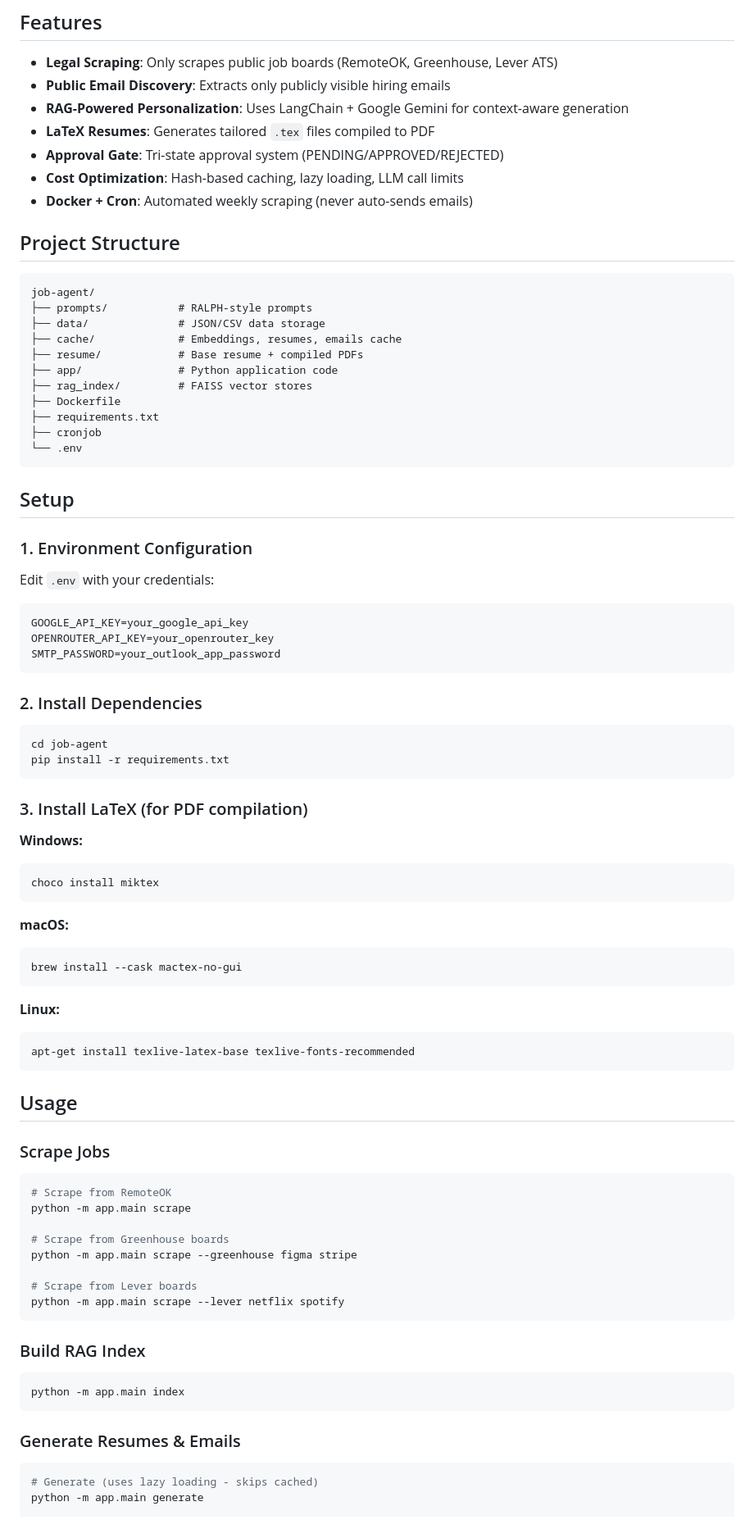
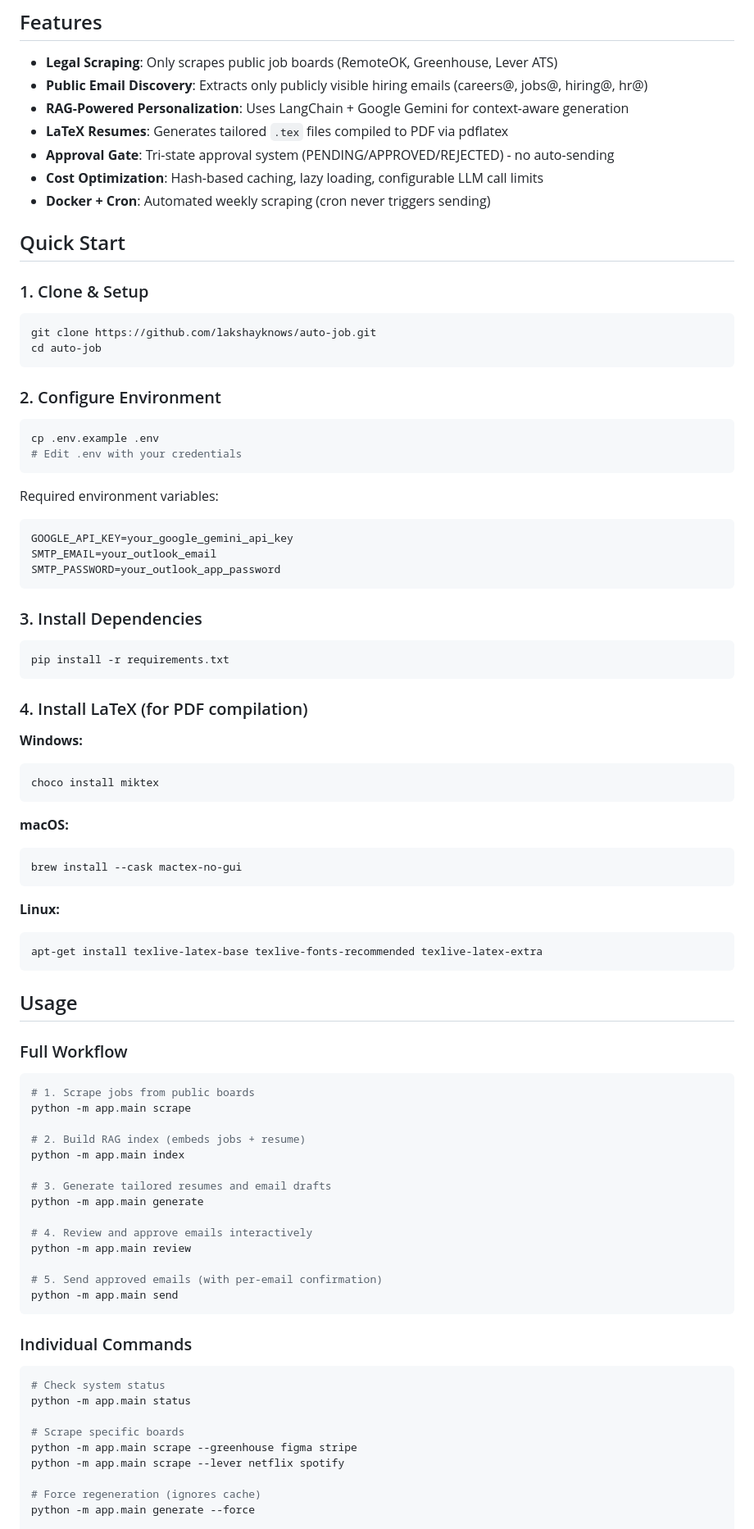
Before and after one commit to lakshayknows/auto-job, a Markdown page: README.md, the part around one of its changes. Shown at 82% size. Drawn GitHub-style.

````diff
--- a/README.md
+++ b/README.md
@@ -5,49 +5,43 @@ A production-grade, legal, and approval-gated job automation system that scrapes
 ## Features
 
 - **Legal Scraping**: Only scrapes public job boards (RemoteOK, Greenhouse, Lever ATS)
-- **Public Email Discovery**: Extracts only publicly visible hiring emails
+- **Public Email Discovery**: Extracts only publicly visible hiring emails (careers@, jobs@, hiring@, hr@)
 - **RAG-Powered Personalization**: Uses LangChain + Google Gemini for context-aware generation
-- **LaTeX Resumes**: Generates tailored `.tex` files compiled to PDF
-- **Approval Gate**: Tri-state approval system (PENDING/APPROVED/REJECTED)
-- **Cost Optimization**: Hash-based caching, lazy loading, LLM call limits
-- **Docker + Cron**: Automated weekly scraping (never auto-sends emails)
+- **LaTeX Resumes**: Generates tailored `.tex` files compiled to PDF via pdflatex
+- **Approval Gate**: Tri-state approval system (PENDING/APPROVED/REJECTED) - no auto-sending
+- **Cost Optimization**: Hash-based caching, lazy loading, configurable LLM call limits
+- **Docker + Cron**: Automated weekly scraping (cron never triggers sending)
 
-## Project Structure
+## Quick Start
 
-```
-job-agent/
-├── prompts/           # RALPH-style prompts
-├── data/              # JSON/CSV data storage
-├── cache/             # Embeddings, resumes, emails cache
-├── resume/            # Base resume + compiled PDFs
-├── app/               # Python application code
-├── rag_index/         # FAISS vector stores
-├── Dockerfile
-├── requirements.txt
-├── cronjob
-└── .env
+### 1. Clone & Setup
+
+```bash
+git clone https://github.com/lakshayknows/auto-job.git
+cd auto-job
 ```
 
-## Setup
-
-### 1. Environment Configuration
-
-Edit `.env` with your credentials:
+### 2. Configure Environment
 
 ```bash
-GOOGLE_API_KEY=your_google_api_key
-OPENROUTER_API_KEY=your_openrouter_key
+cp .env.example .env
+# Edit .env with your credentials
+```
+
+Required environment variables:
+```
+GOOGLE_API_KEY=your_google_gemini_api_key
+SMTP_EMAIL=your_outlook_email
 SMTP_PASSWORD=your_outlook_app_password
 ```
 
-### 2. Install Dependencies
+### 3. Install Dependencies
 
 ```bash
-cd job-agent
 pip install -r requirements.txt
 ```
 
-### 3. Install LaTeX (for PDF compilation)
+### 4. Install LaTeX (for PDF compilation)
 
 **Windows:**
 ```bash
@@ -61,33 +55,40 @@ brew install --cask mactex-no-gui
 
 **Linux:**
 ```bash
-apt-get install texlive-latex-base texlive-fonts-recommended
+apt-get install texlive-latex-base texlive-fonts-recommended texlive-latex-extra
 ```
 
 ## Usage
 
-### Scrape Jobs
+### Full Workflow
 
 ```bash
-# Scrape from RemoteOK
+# 1. Scrape jobs from public boards
 python -m app.main scrape
 
-# Scrape from Greenhouse boards
-python -m app.main scrape --greenhouse figma stripe
+# 2. Build RAG index (embeds jobs + resume)
+python -m app.main index
 
-# Scrape from Lever boards
-python -m app.main scrape --lever netflix spotify
+# 3. Generate tailored resumes and email drafts
+python -m app.main generate
+
+# 4. Review and approve emails interactively
+python -m app.main review
+
+# 5. Send approved emails (with per-email confirmation)
+python -m app.main send
 ```
 
-### Build RAG Index
+### Individual Commands
 
 ```bash
-python -m app.main index
-```
+# Check system status
+python -m app.main status
 
-### Generate Resumes & Emails
+# Scrape specific boards
+python -m app.main scrape --greenhouse figma stripe
+python -m app.main scrape --lever netflix spotify
 
-```bash
-# Generate (uses lazy loading - skips cached)
-python -m app.main generate
+# Force regeneration (ignores cache)
+python -m app.main generate --force
 
````
Also changed, not shown: other parts of README.md (+67 -104 lines).
